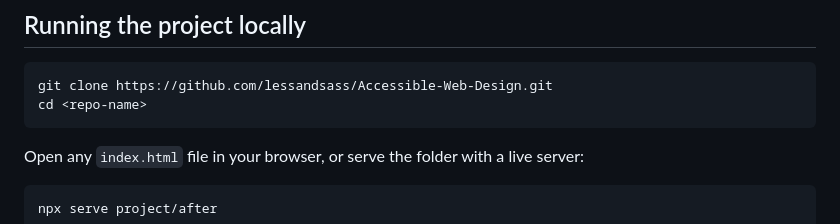
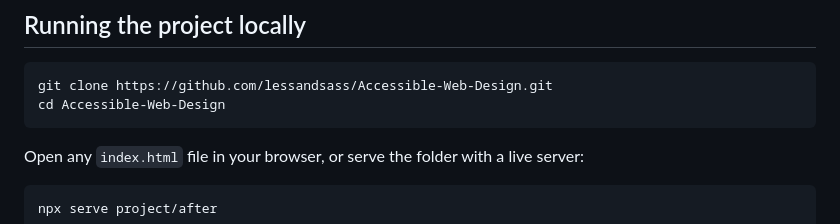
Before and after one commit to lessandsass/Accessible-Web-Design, a Markdown page: README.md, the part around the change. Drawn GitHub-style.

````diff
--- a/README.md
+++ b/README.md
@@ -54,7 +54,7 @@ The course teaches accessibility from the ground up: instead of memorizing rules
 
 ```bash
 git clone https://github.com/lessandsass/Accessible-Web-Design.git
-cd <repo-name>
+cd Accessible-Web-Design
 ```
 
 Open any `index.html` file in your browser, or serve the folder with a live server:
````
